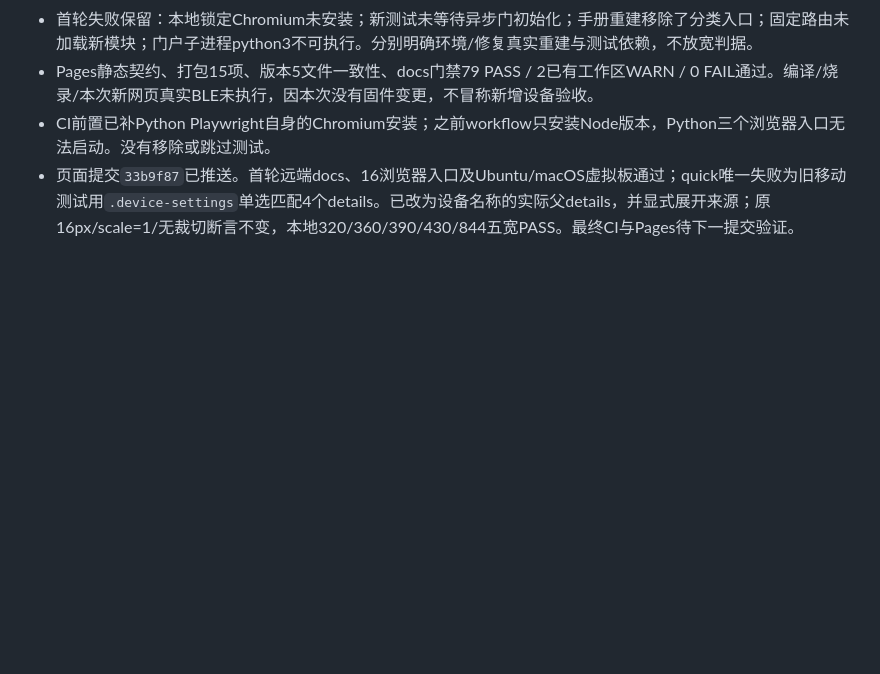
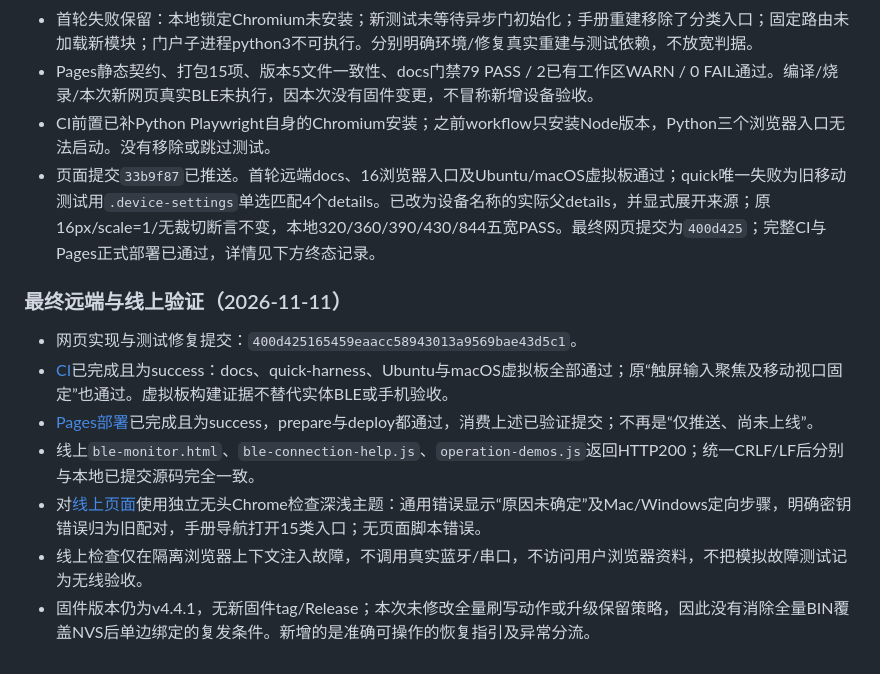
Before and after one commit to MengEn-Ink/bikepower-c, a Markdown page: docs/dev/66-pages-connection-recovery.md, the part around the change. Rendered like a GitHub page; blank space fills up the shorter version.

Commit message:
docs(pages): 登记最终CI部署与线上分类验证
docs/dev/66-pages-connection-recovery.md：记录400d425完整CI、正式Pages部署、线上源码比对及隔离浏览器检查；明确未改固件和刷写动作。

PROGRESS.md：同步已上线终态与实体验收边界。

Co-authored-by: AI <ai@trae>

```diff
--- a/docs/dev/66-pages-connection-recovery.md
+++ b/docs/dev/66-pages-connection-recovery.md
@@ -89,4 +89,14 @@
 - 首轮失败保留：本地锁定Chromium未安装；新测试未等待异步门初始化；手册重建移除了分类入口；固定路由未加载新模块；门户子进程python3不可执行。分别明确环境/修复真实重建与测试依赖，不放宽判据。
 - Pages静态契约、打包15项、版本5文件一致性、docs门禁79 PASS / 2已有工作区WARN / 0 FAIL通过。编译/烧录/本次新网页真实BLE未执行，因本次没有固件变更，不冒称新增设备验收。
 - CI前置已补Python Playwright自身的Chromium安装；之前workflow只安装Node版本，Python三个浏览器入口无法启动。没有移除或跳过测试。
-- 页面提交`33b9f87`已推送。首轮远端docs、16浏览器入口及Ubuntu/macOS虚拟板通过；quick唯一失败为旧移动测试用`.device-settings`单选匹配4个details。已改为设备名称的实际父details，并显式展开来源；原16px/scale=1/无裁切断言不变，本地320/360/390/430/844五宽PASS。最终CI与Pages待下一提交验证。
+- 页面提交`33b9f87`已推送。首轮远端docs、16浏览器入口及Ubuntu/macOS虚拟板通过；quick唯一失败为旧移动测试用`.device-settings`单选匹配4个details。已改为设备名称的实际父details，并显式展开来源；原16px/scale=1/无裁切断言不变，本地320/360/390/430/844五宽PASS。最终网页提交为`400d425`；完整CI与Pages正式部署已通过，详情见下方终态记录。
+
+### 最终远端与线上验证（2026-11-11）
+
+- 网页实现与测试修复提交：`400d425165459eaacc58943013a9569bae43d5c1`。
+- [CI](https://github.com/MengEn-Ink/bikepower-c/actions/runs/43003563819)已完成且为success：docs、quick-harness、Ubuntu与macOS虚拟板全部通过；原“触屏输入聚焦及移动视口固定”也通过。虚拟板构建证据不替代实体BLE或手机验收。
+- [Pages部署](https://github.com/MengEn-Ink/bikepower-c/actions/runs/43004375648)已完成且为success，prepare与deploy都通过，消费上述已验证提交；不再是“仅推送、尚未上线”。
+- 线上`ble-monitor.html`、`ble-connection-help.js`、`operation-demos.js`返回HTTP200；统一CRLF/LF后分别与本地已提交源码完全一致。
+- 对[线上页面](https://mengen-ink.github.io/bikepower-c/)使用独立无头Chrome检查深浅主题：通用错误显示“原因未确定”及Mac/Windows定向步骤，明确密钥错误归为旧配对，手册导航打开15类入口；无页面脚本错误。
+- 线上检查仅在隔离浏览器上下文注入故障，不调用真实蓝牙/串口，不访问用户浏览器资料，不把模拟故障测试记为无线验收。
+- 固件版本仍为v4.4.1，无新固件tag/Release；本次未修改全量刷写动作或升级保留策略，因此没有消除全量BIN覆盖NVS后单边绑定的复发条件。新增的是准确可操作的恢复指引及异常分流。
```
Also changed, not shown: PROGRESS.md (+2 -1 lines).
